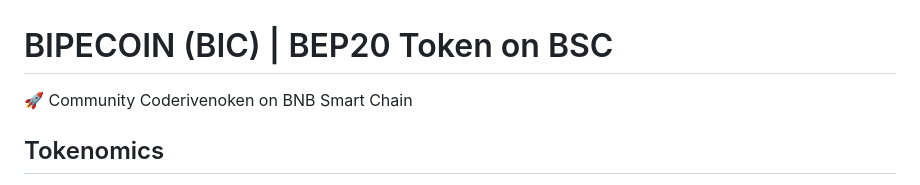
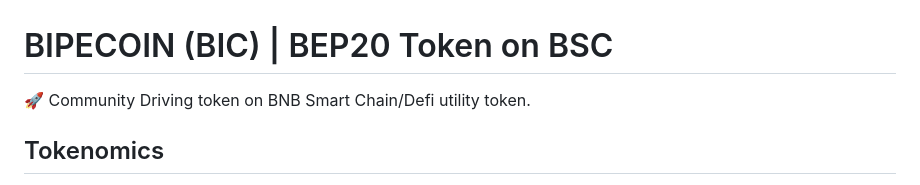
Before and after one commit to Bipecoin-Bic/Bipecoin-bic, a Markdown page: README.md, the part around the change. GitHub-like rendering.

```diff
--- a/README.md
+++ b/README.md
@@ -1,6 +1,6 @@
 # BIPECOIN (BIC) | BEP20 Token on BSC
 
-🚀 Community Coderivenoken on BNB Smart Chain
+🚀 Community Driving token on BNB Smart Chain/Defi utility token.
 
 ## Tokenomics
 - **Name:** Bipecoin
```
